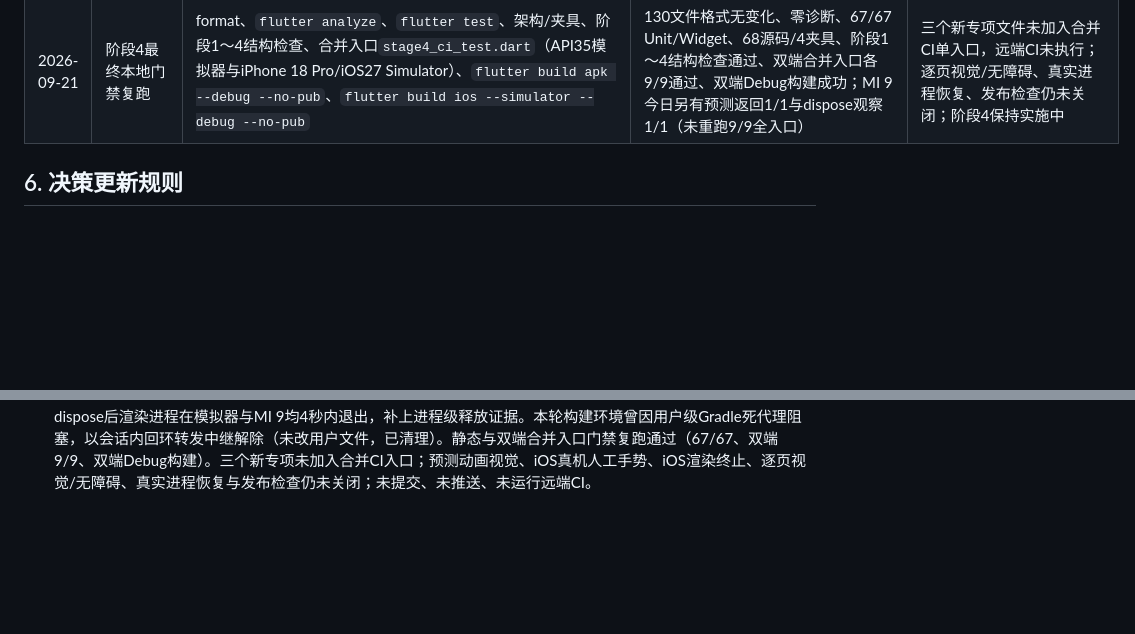
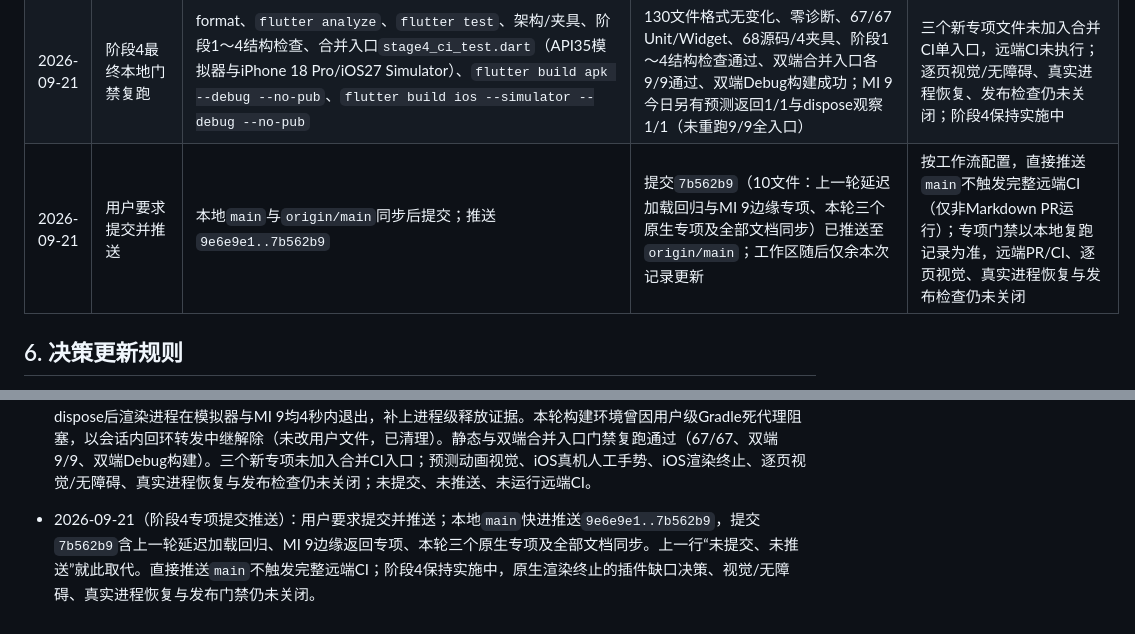
Before and after one commit to NAH4E5553/WanAndroid-Flutter, a Markdown page: docs/阶段状态与决策记录.md, 2 parts joined by grey strips. Rendered like a GitHub page; blank space fills up the shorter version.

Commit message:
docs: record stage 4 specials push (7b562b9)

```diff
--- a/docs/阶段状态与决策记录.md
+++ b/docs/阶段状态与决策记录.md
@@ -181,6 +181,7 @@
 | 2026-09-21 | iOS边缘返回专项 | `ios_edge_back_test.dart`；iPhone 18 Pro/iOS27 Simulator；真实WKWebView+本机HTTP夹具；tester级边缘拖动驱动Cupertino转场手势 | 2/2通过：有网页历史（canPop=false）时边缘拖动不切页、不退出；无网页历史时300px边缘拖动弹出阅读器、onPopped=1、onExit=0 | 驱动的是Flutter Cupertino自实现手势路径，非UIKit系统级事件注入；iOS真机人工边缘滑动仍待人工验收；首轮200px拖动因未过半屏阈值未提交，改300px后通过 |
 | 2026-09-21 | WebView渲染终止与原生资源释放实证 | `android_webview_native_lifecycle_test.dart`显式门控；API35模拟器（adb root）与MI 9真机；渲染进程名`com.google.android.webview:sandboxed_process0`经`dumpsys`定位 | dispose阶段：reader销毁后渲染进程在双端均于4秒内退出（0残留）；kill阶段（仅模拟器）：`kill -9`渲染进程后logcat显示`aw_browser_terminator`报"wasn't handed by all associated webviews, killing application"且App主进程死亡，flutter test以79退出；MI 9无root不做kill | 实证`webview_flutter_android 3.16.0`未重写`onRenderProcessGone`，Android渲染终止=整个App被系统杀死，Dart侧“网页进程异常”分支Android不可达——是否扩展插件或接受平台行为待用户决策；iOS接线已达（WKWebView源码证据）但模拟器无法按需触发未执行；进程退出是释放的强证据但不完全等同内存级释放 |
 | 2026-09-21 | 阶段4最终本地门禁复跑 | format、`flutter analyze`、`flutter test`、架构/夹具、阶段1～4结构检查、合并入口`stage4_ci_test.dart`（API35模拟器与iPhone 18 Pro/iOS27 Simulator）、`flutter build apk --debug --no-pub`、`flutter build ios --simulator --debug --no-pub` | 130文件格式无变化、零诊断、67/67 Unit/Widget、68源码/4夹具、阶段1～4结构检查通过、双端合并入口各9/9通过、双端Debug构建成功；MI 9今日另有预测返回1/1与dispose观察1/1（未重跑9/9全入口） | 三个新专项文件未加入合并CI单入口，远端CI未执行；逐页视觉/无障碍、真实进程恢复、发布检查仍未关闭；阶段4保持实施中 |
+| 2026-09-21 | 用户要求提交并推送 | 本地`main`与`origin/main`同步后提交；推送`9e6e9e1..7b562b9` | 提交`7b562b9`（10文件：上一轮延迟加载回归与MI 9边缘专项、本轮三个原生专项及全部文档同步）已推送至`origin/main`；工作区随后仅余本次记录更新 | 按工作流配置，直接推送`main`不触发完整远端CI（仅非Markdown PR运行）；专项门禁以本地复跑记录为准，远端PR/CI、逐页视觉、真实进程恢复与发布检查仍未关闭 |
 
 ## 6. 决策更新规则
 
@@ -233,3 +234,4 @@
 - 2026-09-19（MI 9真机与iOS模拟器复验）：用户授权只对本项目App安装/测试并保留其他App数据；MI 9/Android 11/API30真机与iPhone 18 Pro/iOS27 Simulator分别运行阶段4固定数据单入口，各9/9通过，未对其他App执行安装、清理或数据操作。Android设备为手势导航，但测试内的框架返回不能证明真实边缘滑动。独立真机手势专项准备时`dart format`要求写Flutter SDK共享缓存，普通执行失败、升级被自动审批拒绝；未绕过，临时测试文件已撤销。原生WebView资源释放/渲染终止、真实系统手势、固定Android逐页视觉和无障碍仍待专项；本轮新增真机证据仅更新本地文档，未提交或运行远端CI。
 - 2026-09-19（MI 9系统边缘返回复验）：用户明确持续授权本项目Flutter工具写共享SDK缓存`/Users/sn/flutter/bin/cache`，AGENTS已记录限定例外，其他项目外路径及其他App数据仍不在授权范围。独立受控真机测试首次因夹具未等首屏完成而在注入滑动前失败，修正后从MI 9左边缘实际提交系统返回，WebView由第二页回到第一页且阅读器未退出，1/1通过。完整预测动画/取消、iOS边缘、原生WebView资源释放及视觉/无障碍仍待验证；本地变更未提交、推送或运行远端CI。
 - 2026-09-21（阶段4原生专项受控验证）：新增Android系统返回取消/提交、iOS边缘返回、WebView原生生命周期三个显式专项。系统返回取消/提交在API35模拟器与MI 9真机各1/1（宿主注入真实手势，取消无副作用、提交网页返回）；iOS边缘返回2/2（有网页历史不误退、无历史边缘退出）。渲染终止实证：Android插件未重写`onRenderProcessGone`，kill渲染进程后整个App被系统杀死（logcat与退出码79证据），“网页进程异常”契约在Android当前插件下不可达，扩展插件或接受平台行为待用户决策；iOS路径源码已接线但无法按需触发未执行。dispose后渲染进程在模拟器与MI 9均4秒内退出，补上进程级释放证据。本轮构建环境曾因用户级Gradle死代理阻塞，以会话内回环转发中继解除（未改用户文件，已清理）。静态与双端合并入口门禁复跑通过（67/67、双端9/9、双端Debug构建）。三个新专项未加入合并CI入口；预测动画视觉、iOS真机人工手势、iOS渲染终止、逐页视觉/无障碍、真实进程恢复与发布检查仍未关闭；未提交、未推送、未运行远端CI。
+- 2026-09-21（阶段4专项提交推送）：用户要求提交并推送；本地`main`快进推送`9e6e9e1..7b562b9`，提交`7b562b9`含上一轮延迟加载回归、MI 9边缘返回专项、本轮三个原生专项及全部文档同步。上一行“未提交、未推送”就此取代。直接推送`main`不触发完整远端CI；阶段4保持实施中，原生渲染终止的插件缺口决策、视觉/无障碍、真实进程恢复与发布门禁仍未关闭。
```
